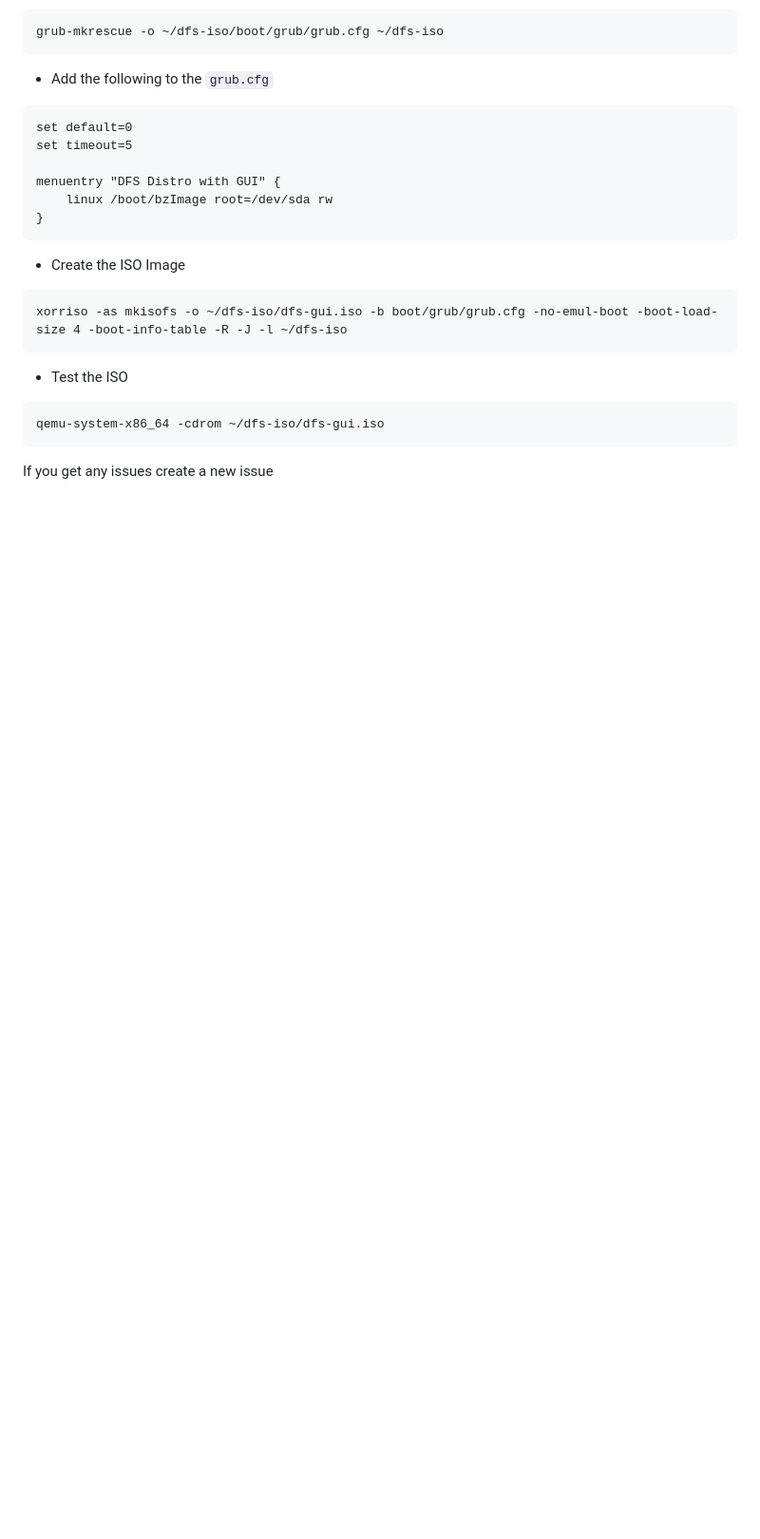
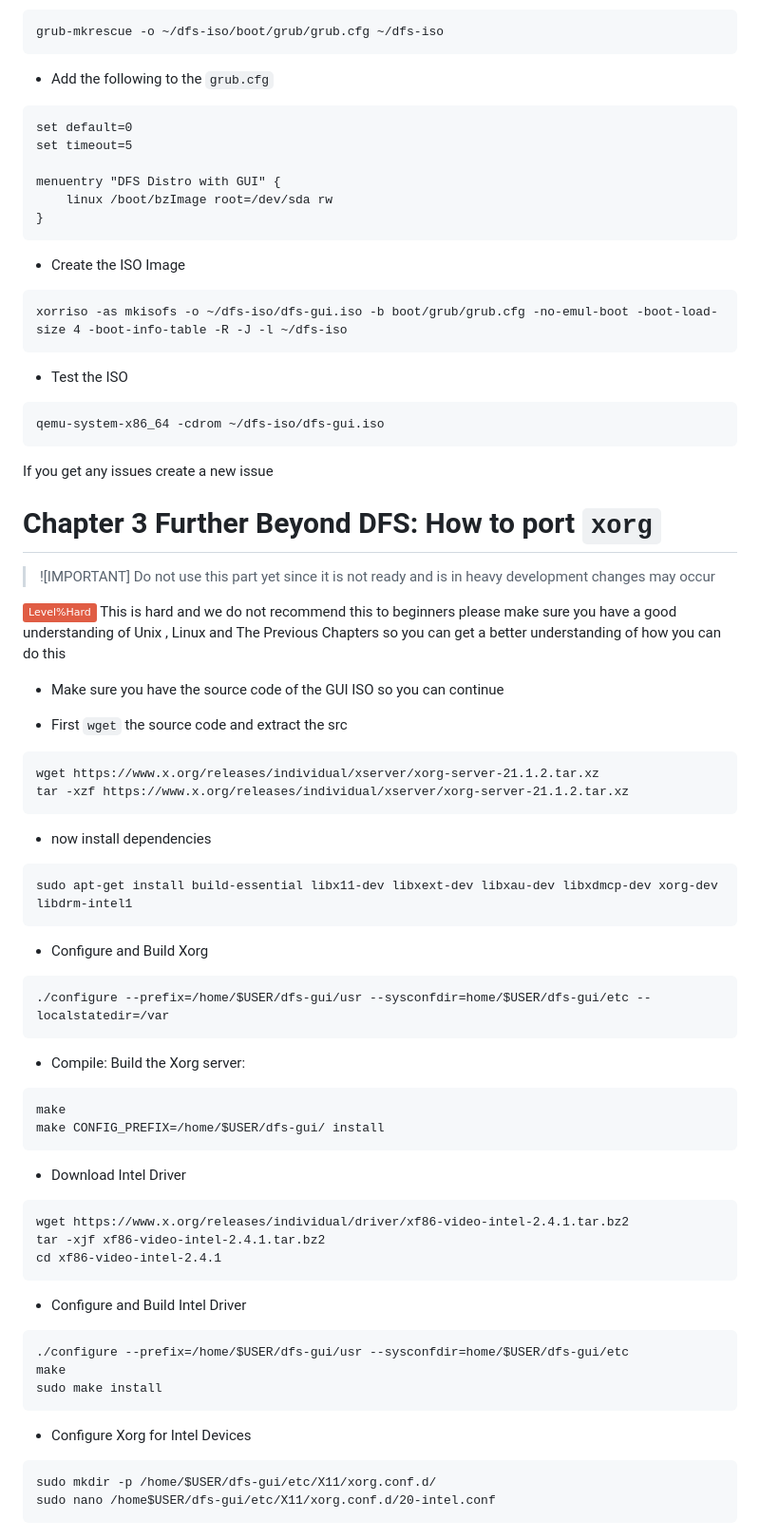
Before and after one commit to GuestSneezeOSDev/DFS2, a Markdown page: README.md, the part around the change. Shown at 95% size. GitHub-like rendering; badges without logos; blank space fills up the shorter version.

````diff
--- a/README.md
+++ b/README.md
@@ -427,3 +427,49 @@ xorriso -as mkisofs -o ~/dfs-iso/dfs-gui.iso -b boot/grub/grub.cfg -no-emul-boot
 qemu-system-x86_64 -cdrom ~/dfs-iso/dfs-gui.iso
 ```
 If you get any issues create a new issue
+
+# Chapter 3 Further Beyond DFS: How to port `xorg`
+> ![IMPORTANT]
+> Do not use this part yet since it is not ready and is in heavy development changes may occur
+
+![Hard](https://img.shields.io/badge/Level%Hard-red)
+This is hard and we do not recommend this to beginners please make sure you have a good understanding of Unix , Linux and The Previous Chapters so you can get a better understanding of how you can do this
+
+* Make sure you have the source code of the GUI ISO so you can continue
+
+* First `wget` the source code and extract the src
+```
+wget https://www.x.org/releases/individual/xserver/xorg-server-21.1.2.tar.xz
+tar -xzf https://www.x.org/releases/individual/xserver/xorg-server-21.1.2.tar.xz
+```
+* now install dependencies
+```
+sudo apt-get install build-essential libx11-dev libxext-dev libxau-dev libxdmcp-dev xorg-dev libdrm-intel1
+```
+* Configure and Build Xorg
+```
+./configure --prefix=/home/$USER/dfs-gui/usr --sysconfdir=home/$USER/dfs-gui/etc --localstatedir=/var
+```
+* Compile: Build the Xorg server:
+```
+make
+make CONFIG_PREFIX=/home/$USER/dfs-gui/ install
+```
+
+* Download Intel Driver
+```
+wget https://www.x.org/releases/individual/driver/xf86-video-intel-2.4.1.tar.bz2
+tar -xjf xf86-video-intel-2.4.1.tar.bz2
+cd xf86-video-intel-2.4.1
+```
+* Configure and Build Intel Driver
+```
+./configure --prefix=/home/$USER/dfs-gui/usr --sysconfdir=home/$USER/dfs-gui/etc
+make
+sudo make install
+```
+* Configure Xorg for Intel Devices
+```
+sudo mkdir -p /home/$USER/dfs-gui/etc/X11/xorg.conf.d/
+sudo nano /home$USER/dfs-gui/etc/X11/xorg.conf.d/20-intel.conf
+```
````
